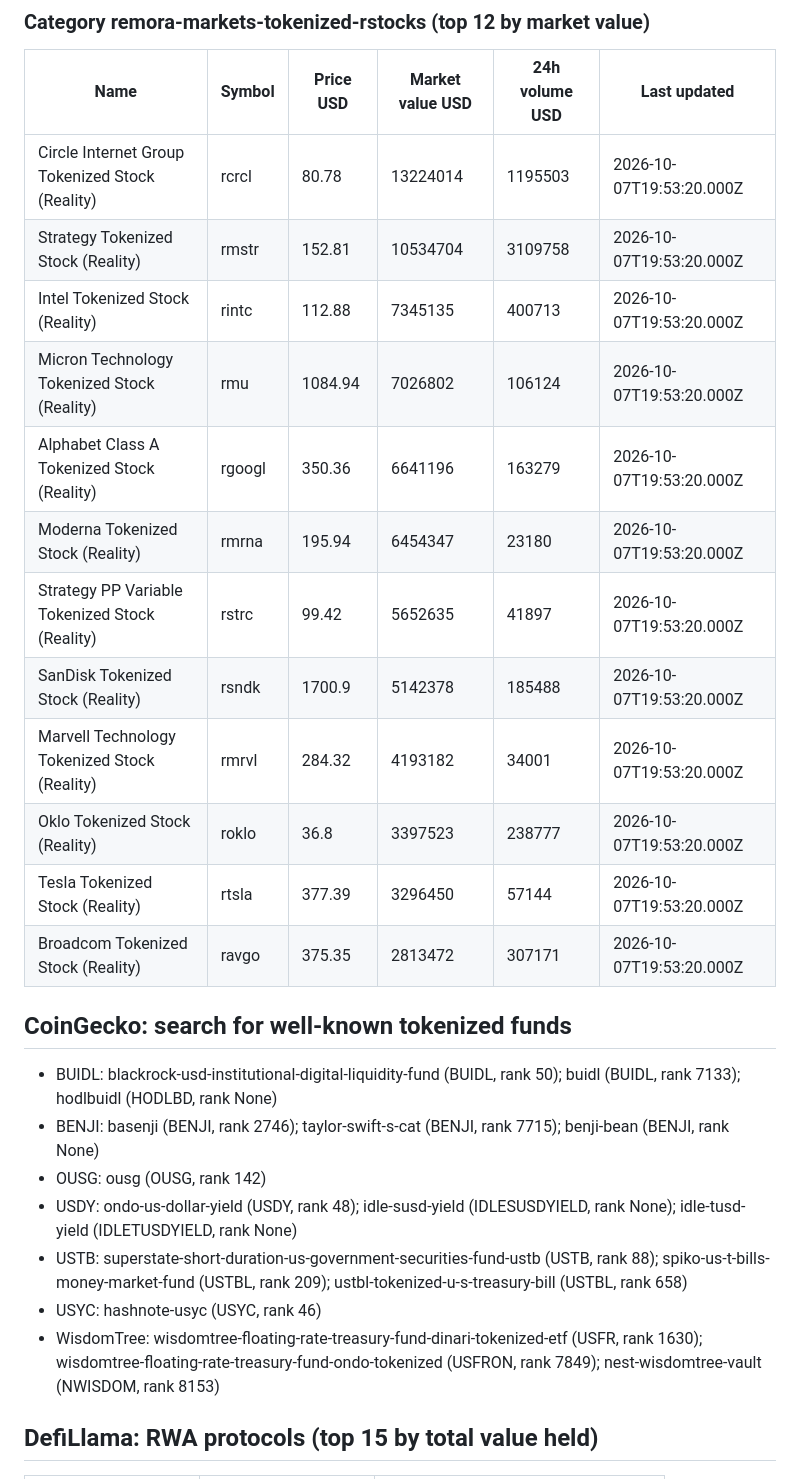
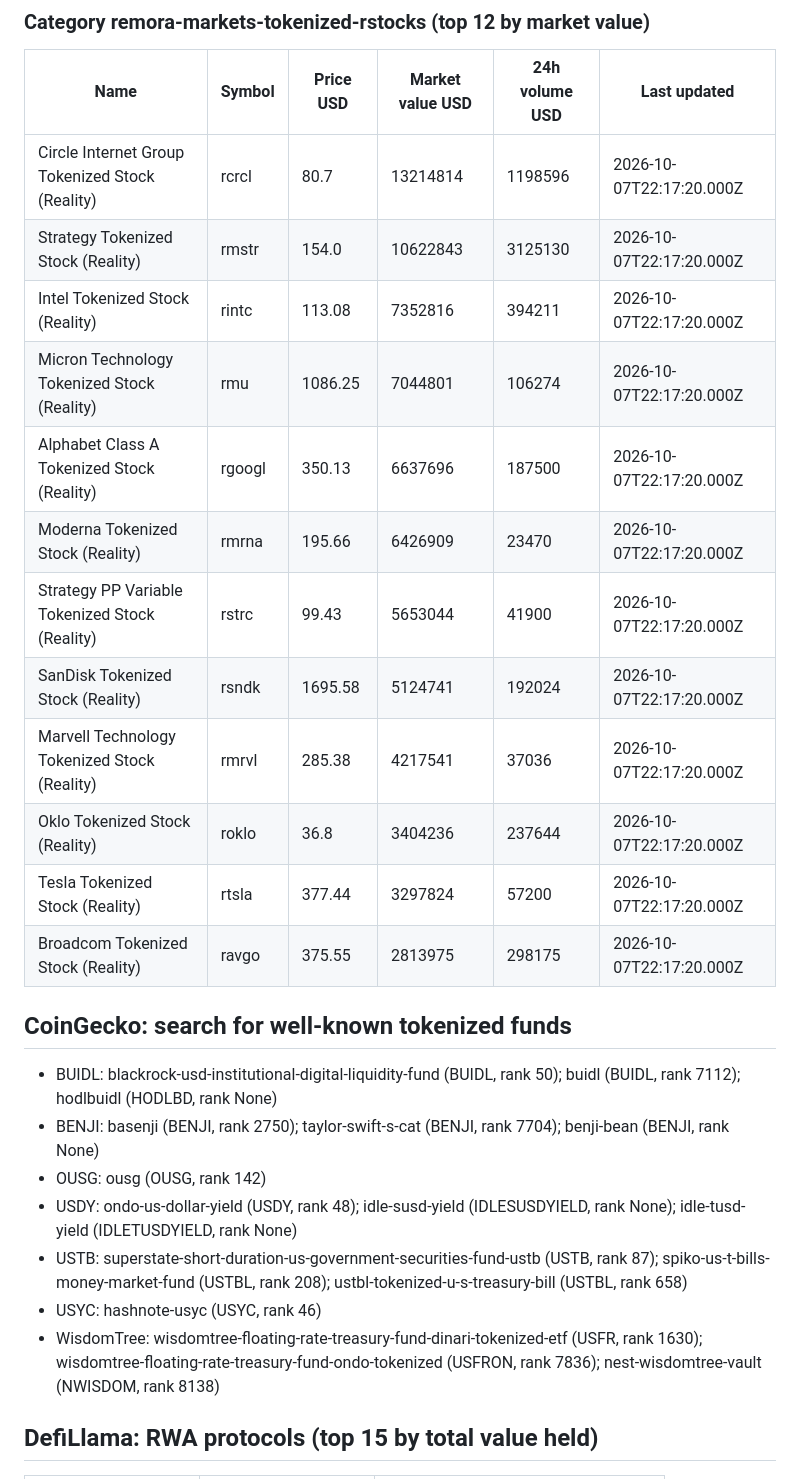
Before and after one commit to herr-git/first, a Markdown page: reports/tokenized-raw.md, the part around one of its changes. Drawn GitHub-style.

```diff
--- a/reports/tokenized-raw.md
+++ b/reports/tokenized-raw.md
@@ -92,27 +92,27 @@ Run at 2026-10-07 19:54 UTC on GitHub Actions.
 ### Category remora-markets-tokenized-rstocks (top 12 by market value)
 | Name | Symbol | Price USD | Market value USD | 24h volume USD | Last updated |
 |---|---|---|---|---|---|
-| Circle Internet Group Tokenized Stock (Reality) | rcrcl | 80.78 | 13224014 | 1195503 | 2026-10-07T19:53:20.000Z |
-| Strategy Tokenized Stock (Reality) | rmstr | 152.81 | 10534704 | 3109758 | 2026-10-07T19:53:20.000Z |
-| Intel Tokenized Stock (Reality) | rintc | 112.88 | 7345135 | 400713 | 2026-10-07T19:53:20.000Z |
-| Micron Technology Tokenized Stock (Reality) | rmu | 1084.94 | 7026802 | 106124 | 2026-10-07T19:53:20.000Z |
-| Alphabet Class A Tokenized Stock (Reality) | rgoogl | 350.36 | 6641196 | 163279 | 2026-10-07T19:53:20.000Z |
-| Moderna Tokenized Stock (Reality) | rmrna | 195.94 | 6454347 | 23180 | 2026-10-07T19:53:20.000Z |
-| Strategy PP Variable Tokenized Stock (Reality) | rstrc | 99.42 | 5652635 | 41897 | 2026-10-07T19:53:20.000Z |
-| SanDisk Tokenized Stock (Reality) | rsndk | 1700.9 | 5142378 | 185488 | 2026-10-07T19:53:20.000Z |
-| Marvell Technology Tokenized Stock (Reality) | rmrvl | 284.32 | 4193182 | 34001 | 2026-10-07T19:53:20.000Z |
-| Oklo Tokenized Stock (Reality) | roklo | 36.8 | 3397523 | 238777 | 2026-10-07T19:53:20.000Z |
-| Tesla Tokenized Stock (Reality) | rtsla | 377.39 | 3296450 | 57144 | 2026-10-07T19:53:20.000Z |
-| Broadcom Tokenized Stock (Reality) | ravgo | 375.35 | 2813472 | 307171 | 2026-10-07T19:53:20.000Z |
+| Circle Internet Group Tokenized Stock (Reality) | rcrcl | 80.7 | 13214814 | 1198596 | 2026-10-07T22:17:20.000Z |
+| Strategy Tokenized Stock (Reality) | rmstr | 154.0 | 10622843 | 3125130 | 2026-10-07T22:17:20.000Z |
+| Intel Tokenized Stock (Reality) | rintc | 113.08 | 7352816 | 394211 | 2026-10-07T22:17:20.000Z |
+| Micron Technology Tokenized Stock (Reality) | rmu | 1086.25 | 7044801 | 106274 | 2026-10-07T22:17:20.000Z |
+| Alphabet Class A Tokenized Stock (Reality) | rgoogl | 350.13 | 6637696 | 187500 | 2026-10-07T22:17:20.000Z |
+| Moderna Tokenized Stock (Reality) | rmrna | 195.66 | 6426909 | 23470 | 2026-10-07T22:17:20.000Z |
+| Strategy PP Variable Tokenized Stock (Reality) | rstrc | 99.43 | 5653044 | 41900 | 2026-10-07T22:17:20.000Z |
+| SanDisk Tokenized Stock (Reality) | rsndk | 1695.58 | 5124741 | 192024 | 2026-10-07T22:17:20.000Z |
+| Marvell Technology Tokenized Stock (Reality) | rmrvl | 285.38 | 4217541 | 37036 | 2026-10-07T22:17:20.000Z |
+| Oklo Tokenized Stock (Reality) | roklo | 36.8 | 3404236 | 237644 | 2026-10-07T22:17:20.000Z |
+| Tesla Tokenized Stock (Reality) | rtsla | 377.44 | 3297824 | 57200 | 2026-10-07T22:17:20.000Z |
+| Broadcom Tokenized Stock (Reality) | ravgo | 375.55 | 2813975 | 298175 | 2026-10-07T22:17:20.000Z |
 
 ## CoinGecko: search for well-known tokenized funds
-- BUIDL: blackrock-usd-institutional-digital-liquidity-fund (BUIDL, rank 50); buidl (BUIDL, rank 7133); hodlbuidl (HODLBD, rank None)
-- BENJI: basenji (BENJI, rank 2746); taylor-swift-s-cat (BENJI, rank 7715); benji-bean (BENJI, rank None)
+- BUIDL: blackrock-usd-institutional-digital-liquidity-fund (BUIDL, rank 50); buidl (BUIDL, rank 7112); hodlbuidl (HODLBD, rank None)
+- BENJI: basenji (BENJI, rank 2750); taylor-swift-s-cat (BENJI, rank 7704); benji-bean (BENJI, rank None)
 - OUSG: ousg (OUSG, rank 142)
 - USDY: ondo-us-dollar-yield (USDY, rank 48); idle-susd-yield (IDLESUSDYIELD, rank None); idle-tusd-yield (IDLETUSDYIELD, rank None)
-- USTB: superstate-short-duration-us-government-securities-fund-ustb (USTB, rank 88); spiko-us-t-bills-money-market-fund (USTBL, rank 209); ustbl-tokenized-u-s-treasury-bill (USTBL, rank 658)
+- USTB: superstate-short-duration-us-government-securities-fund-ustb (USTB, rank 87); spiko-us-t-bills-money-market-fund (USTBL, rank 208); ustbl-tokenized-u-s-treasury-bill (USTBL, rank 658)
 - USYC: hashnote-usyc (USYC, rank 46)
-- WisdomTree: wisdomtree-floating-rate-treasury-fund-dinari-tokenized-etf (USFR, rank 1630); wisdomtree-floating-rate-treasury-fund-ondo-tokenized (USFRON, rank 7849); nest-wisdomtree-vault (NWISDOM, rank 8153)
+- WisdomTree: wisdomtree-floating-rate-treasury-fund-dinari-tokenized-etf (USFR, rank 1630); wisdomtree-floating-rate-treasury-fund-ondo-tokenized (USFRON, rank 7836); nest-wisdomtree-vault (NWISDOM, rank 8138)
 
 ## DefiLlama: RWA protocols (top 15 by total value held)
 | Name | Total value held USD | Chains |
```
Also changed, not shown: other parts of reports/tokenized-raw.md (+55 -55 lines).
